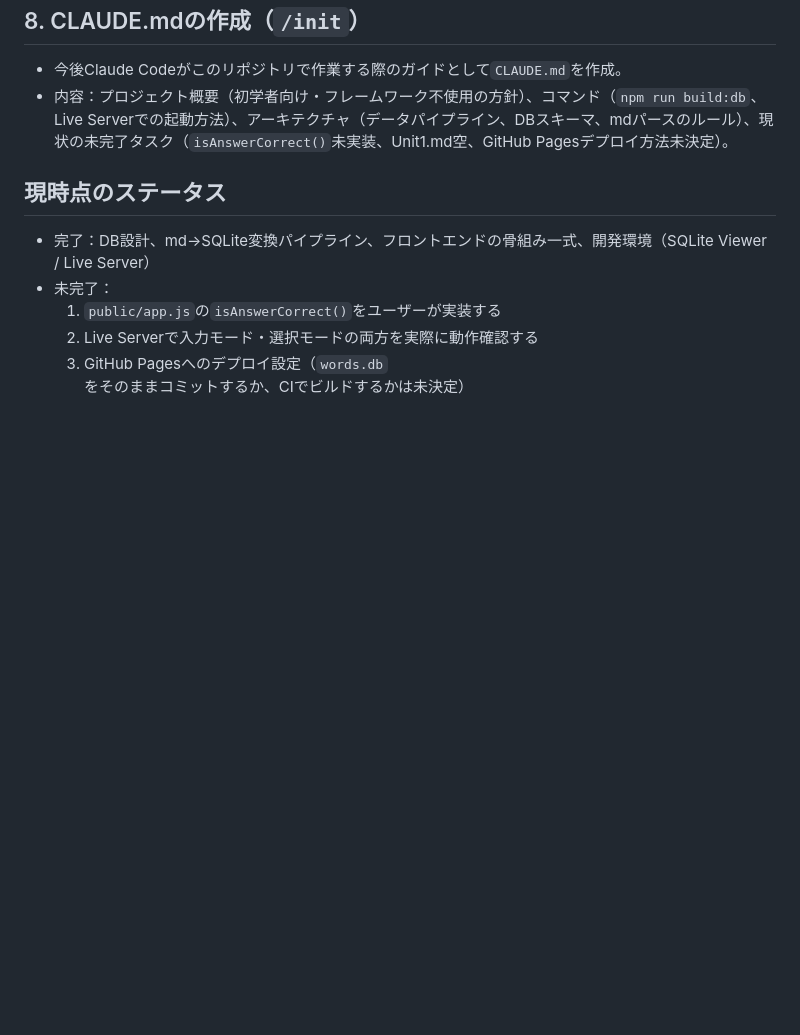
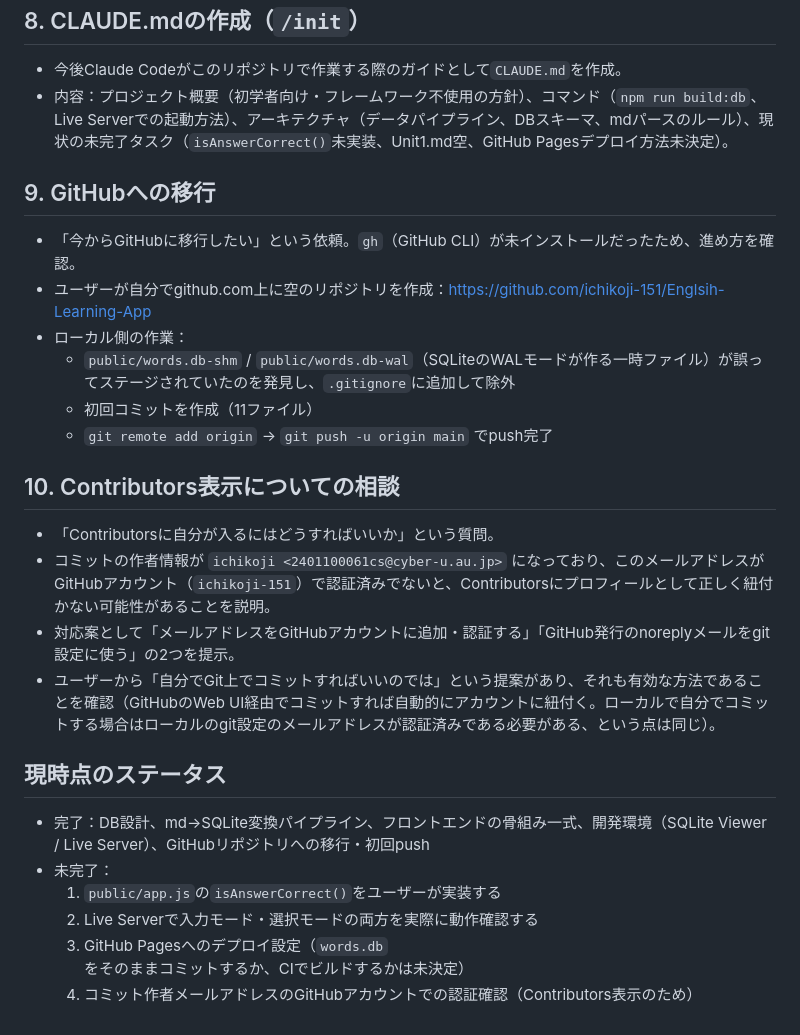
Before and after one commit to ichikoji-151/Englsih-Learning-App, a Markdown page: session_log.md, the part around the change. Drawn GitHub-style; blank space fills up the shorter version.

Commit message:
first humans' commit

```diff
--- a/session_log.md
+++ b/session_log.md
@@ -66,10 +66,27 @@ units（単元）
 - 今後Claude Codeがこのリポジトリで作業する際のガイドとして`CLAUDE.md`を作成。
 - 内容：プロジェクト概要（初学者向け・フレームワーク不使用の方針）、コマンド（`npm run build:db`、Live Serverでの起動方法）、アーキテクチャ（データパイプライン、DBスキーマ、mdパースのルール）、現状の未完了タスク（`isAnswerCorrect()`未実装、Unit1.md空、GitHub Pagesデプロイ方法未決定）。
 
+## 9. GitHubへの移行
+
+- 「今からGitHubに移行したい」という依頼。`gh`（GitHub CLI）が未インストールだったため、進め方を確認。
+- ユーザーが自分でgithub.com上に空のリポジトリを作成：https://github.com/ichikoji-151/Englsih-Learning-App
+- ローカル側の作業：
+  - `public/words.db-shm` / `public/words.db-wal`（SQLiteのWALモードが作る一時ファイル）が誤ってステージされていたのを発見し、`.gitignore`に追加して除外
+  - 初回コミットを作成（11ファイル）
+  - `git remote add origin` → `git push -u origin main` でpush完了
+
+## 10. Contributors表示についての相談
+
+- 「Contributorsに自分が入るにはどうすればいいか」という質問。
+- コミットの作者情報が `ichikoji <2401100061cs@cyber-u.au.jp>` になっており、このメールアドレスがGitHubアカウント（`ichikoji-151`）で認証済みでないと、Contributorsにプロフィールとして正しく紐付かない可能性があることを説明。
+- 対応案として「メールアドレスをGitHubアカウントに追加・認証する」「GitHub発行のnoreplyメールをgit設定に使う」の2つを提示。
+- ユーザーから「自分でGit上でコミットすればいいのでは」という提案があり、それも有効な方法であることを確認（GitHubのWeb UI経由でコミットすれば自動的にアカウントに紐付く。ローカルで自分でコミットする場合はローカルのgit設定のメールアドレスが認証済みである必要がある、という点は同じ）。
+
 ## 現時点のステータス
 
-- 完了：DB設計、md→SQLite変換パイプライン、フロントエンドの骨組み一式、開発環境（SQLite Viewer / Live Server）
+- 完了：DB設計、md→SQLite変換パイプライン、フロントエンドの骨組み一式、開発環境（SQLite Viewer / Live Server）、GitHubリポジトリへの移行・初回push
 - 未完了：
   1. `public/app.js`の`isAnswerCorrect()`をユーザーが実装する
   2. Live Serverで入力モード・選択モードの両方を実際に動作確認する
   3. GitHub Pagesへのデプロイ設定（`words.db`をそのままコミットするか、CIでビルドするかは未決定）
+  4. コミット作者メールアドレスのGitHubアカウントでの認証確認（Contributors表示のため）
```
